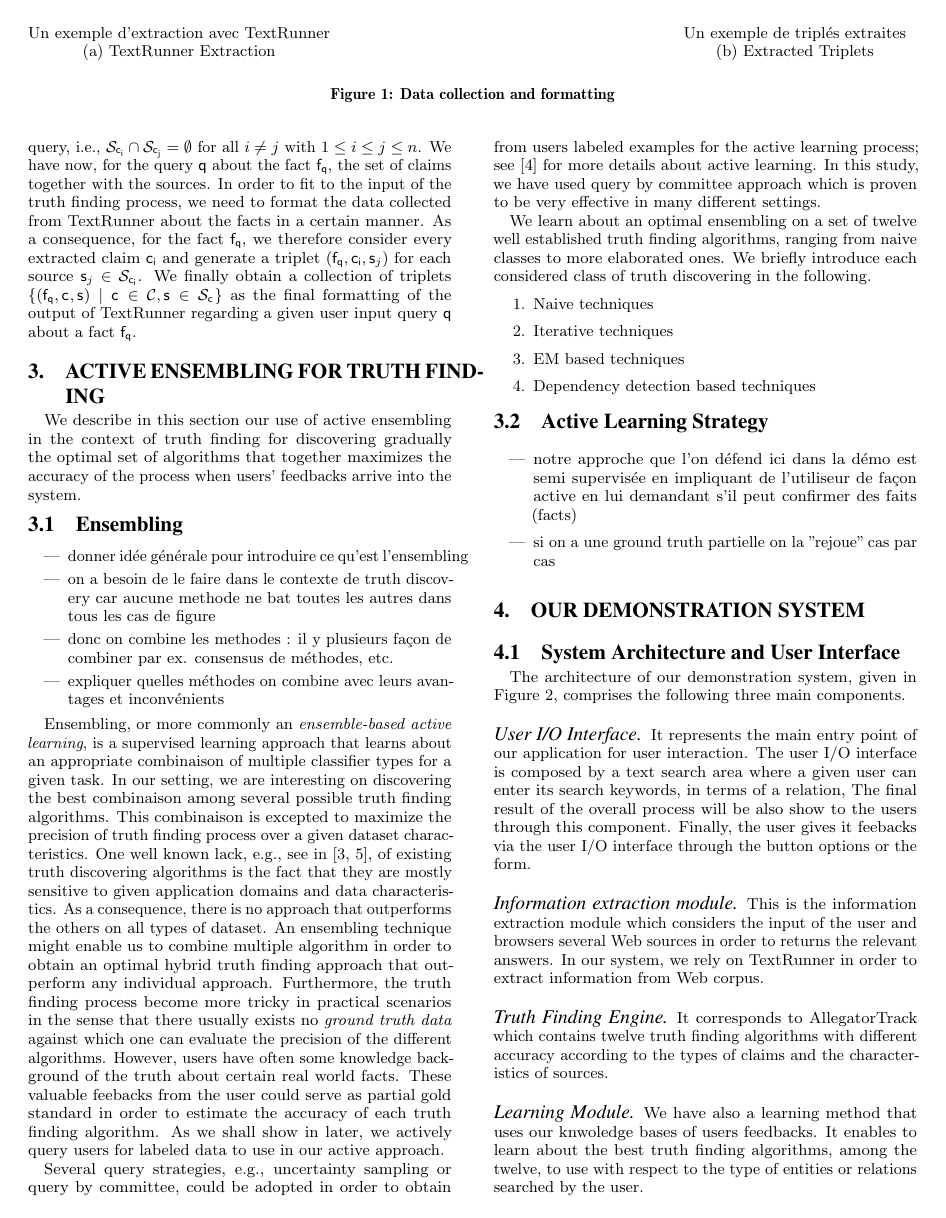
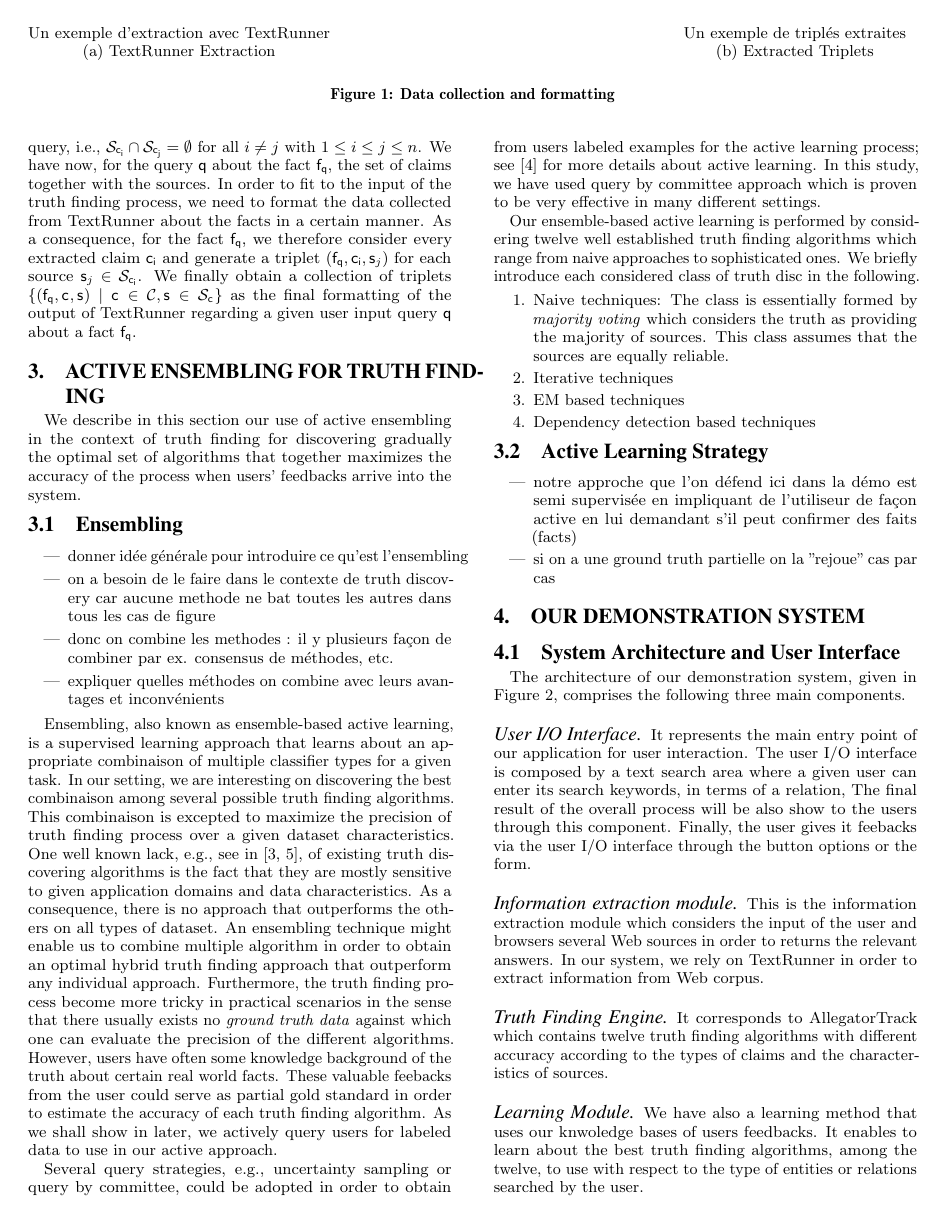
Before and after one commit to baalamine/qf-discoverings, a LaTeX paper (draft_demo/main.tex, which reads draft_demo/active_truth_finding.tex): page 2 of 3. Compiled offline with pdfLaTeX.

Commit message:
working on sect. 3

```diff
--- a/draft_demo/active_truth_finding.tex
+++ b/draft_demo/active_truth_finding.tex
@@ -13,7 +13,7 @@ of the process when users' feedbacks arrive into the system.
 \end{itemize}
 
 
-Ensembling, or more commonly an \emph{ensemble-based active learning}, is a supervised learning approach that learns
+Ensembling, also known as ensemble-based active learning, is a supervised learning approach that learns
 about an appropriate combinaison of multiple classifier types for a given task. In our setting, we are interesting
 on discovering the best combinaison among several possible truth finding algorithms. This combinaison is excepted
 to maximize the precision of truth finding process over a given dataset characteristics.
@@ -33,10 +33,12 @@ by committee approach which is proven to be very effective in many different set
 
 
 
-We learn about an optimal ensembling on a set of twelve well established truth finding algorithms, ranging from naive classes to more elaborated
-ones. We briefly introduce each considered class of truth discovering in the following.
+Our ensemble-based active learning is performed by considering twelve well established truth finding algorithms which range from naive approaches
+to sophisticated ones. We briefly introduce each considered class of truth disc in the following.
+
 \begin{enumerate}
- \item Naive techniques
+ \item Naive techniques: The class is essentially formed by \emph{majority voting} which considers the truth as providing the majority of
+sources. This class assumes that the sources are equally reliable.
  \item Iterative techniques
  \item EM based techniques
  \item Dependency detection based techniques
```
Also changed, not shown: draft_demo/main.tex (+0 -1 lines), draft_demo/main.pdf.
